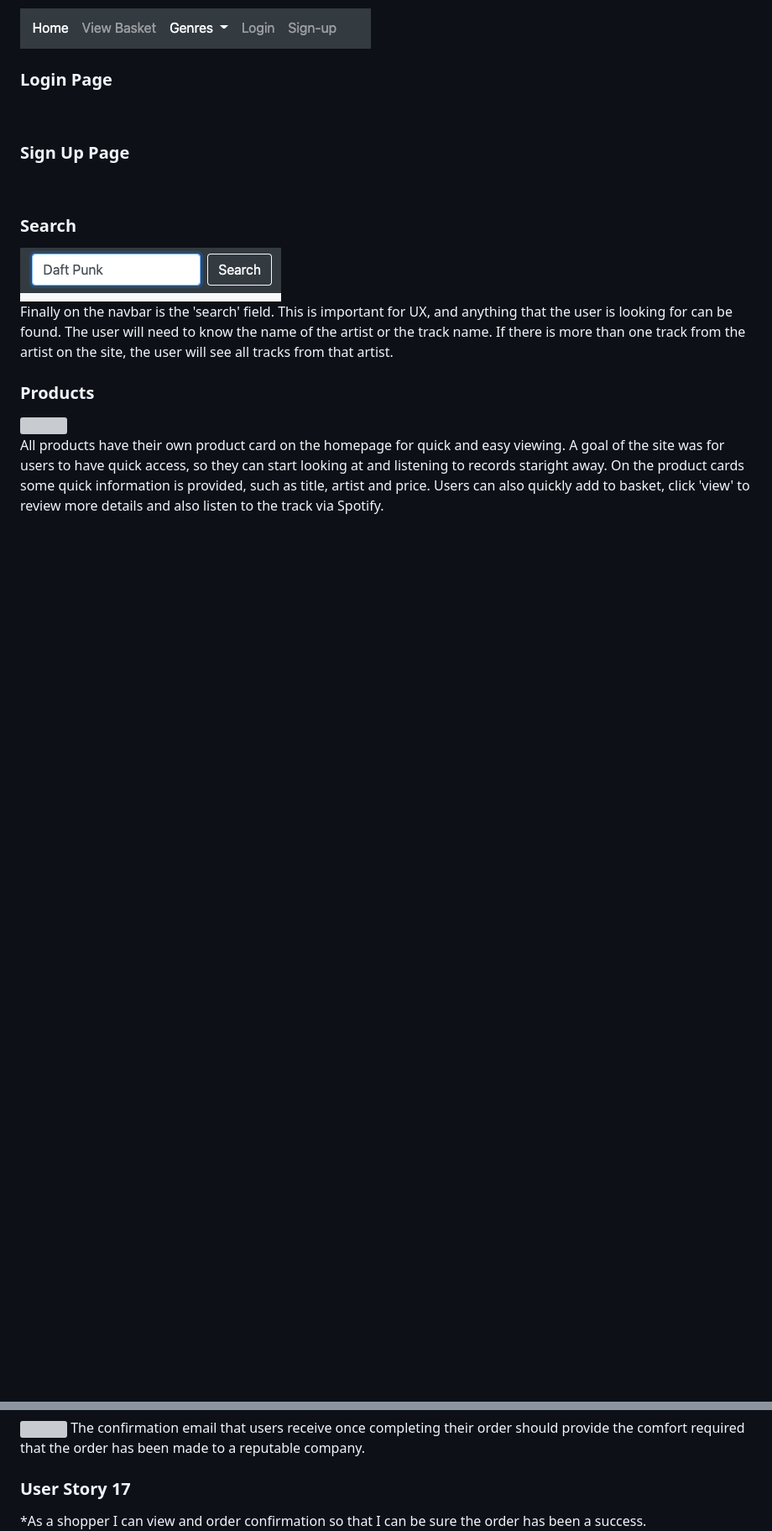
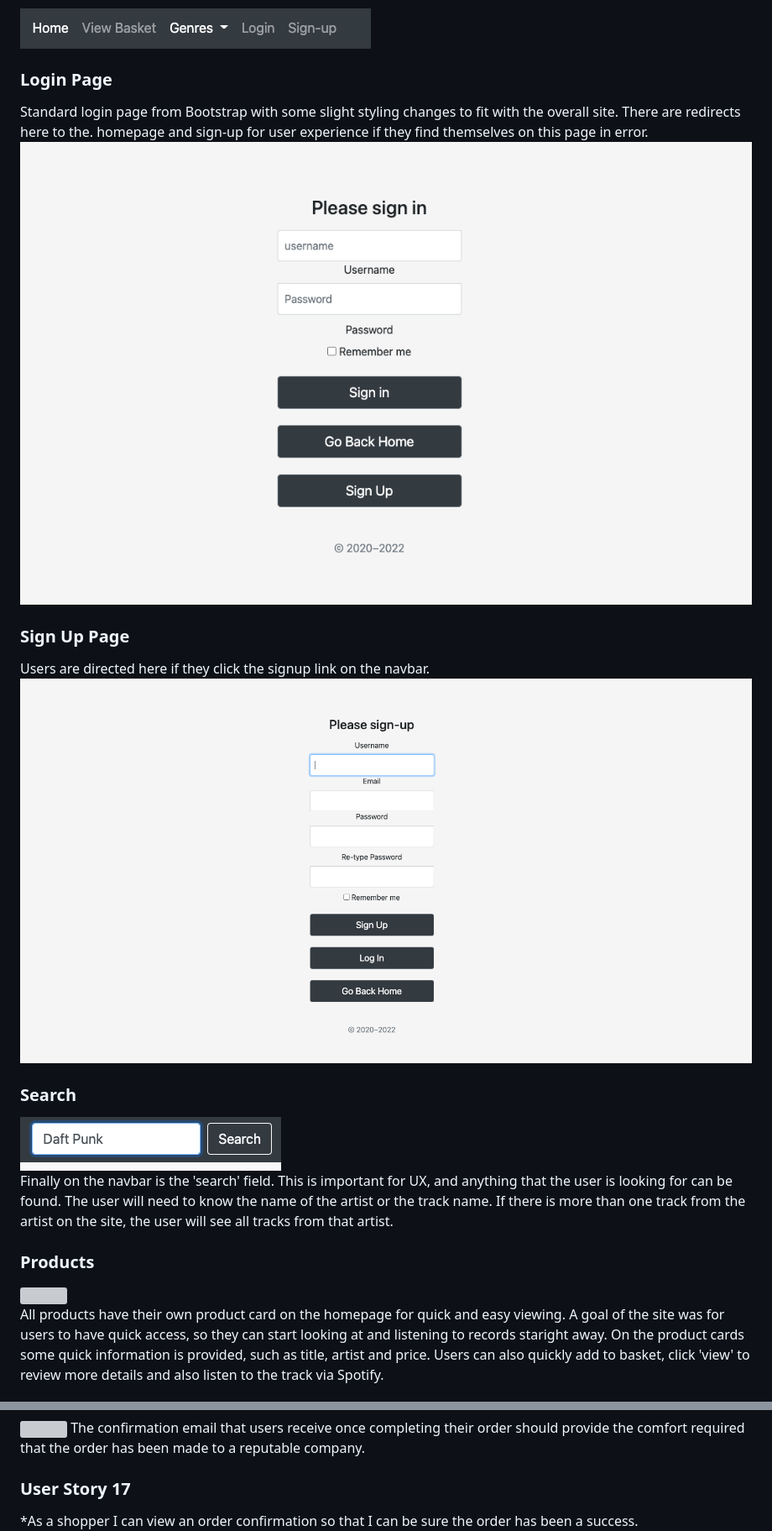
Before and after one commit to Code-Institute-Submissions/edwardgurney-ClassicHouseStore_OctResub, a Markdown page: README.md, 2 parts joined by grey strips. Shown: that part at 84% size. GitHub-like rendering; pictures changed too: media/images/login.png (added), media/images/signup.png (added); blank space fills up the shorter version; grey boxes are pictures that could not be loaded.

Commit message:
Readme updates and tidy up

```diff
--- a/README.md
+++ b/README.md
@@ -204,11 +204,13 @@ The navbar also provides 'login', 'logout' and 'signup' tabs. Depending on the s
 <br>
 
 ### **Login Page**
-
+Standard login page from Bootstrap with some slight styling changes to fit with the overall site. There are redirects here to the. homepage and sign-up for user experience if they find themselves on this page in error.
+<img src="media/images/login.png">
 <br>
 
 ### **Sign Up Page**
-
+Users are directed here if they click the signup link on the navbar.
+<img src="media/images/signup.png">
 <br>
 
 ### **Search**
@@ -440,7 +446,7 @@ Implementing Stripe into the site allows users to enter payment information quic
 The confirmation email that users receive once completing their order should provide the comfort required that the order has been made to a reputable company.
 
 ### **User Story 17**
-*As a shopper I can view and order confirmation so that I can be sure the order has been a success.
+*As a shopper I can view an order confirmation so that I can be sure the order has been a success.
 <img src="media/images/thanks_conf.png">
 Once the order is placed, the user is sent to an order confirmation page.
 
```
Also changed, not shown: other parts of README.md (+63 -8 lines), media/images/succes_sub.png (added), 1 other file.
